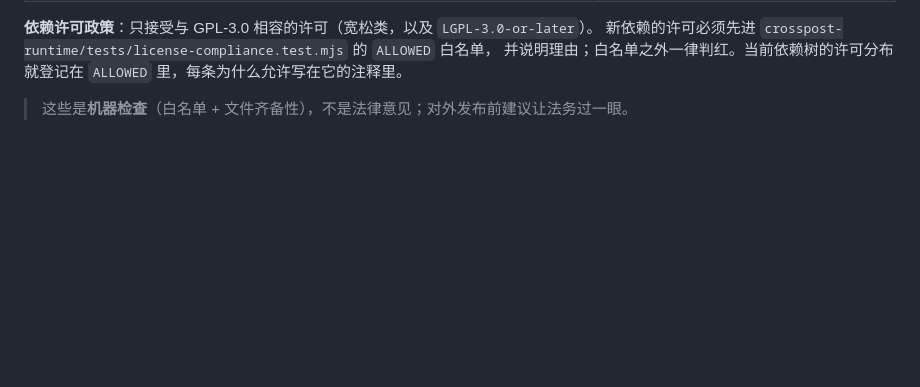
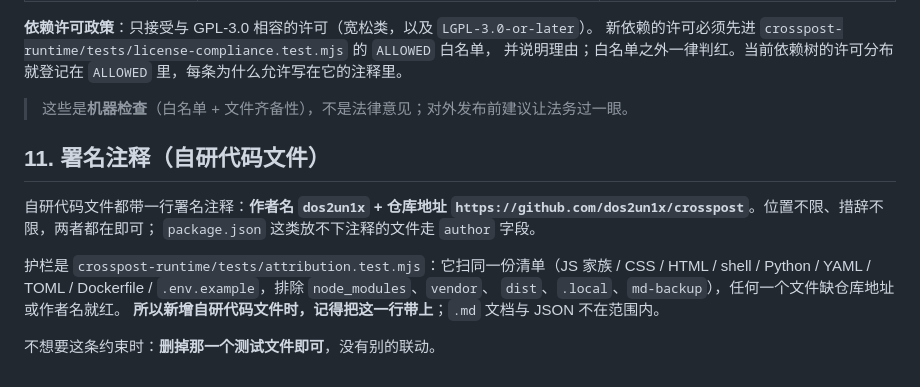
Before and after one commit to dos2un1x/crosspost, a Markdown page: CONTRIBUTING.md, the part around the change. Rendered like a GitHub page; blank space fills up the shorter version.

Commit message:
docs(contributing): 记下署名注释这条纪律（护栏文件 + 怎么撤销）
新增 §11「署名注释（自研代码文件）」：写清"自研代码文件都要带作者名 + 仓库地址、
package.json 走 author 字段"，并点名护栏 `crosspost-runtime/tests/attribution.test.mjs`
会扫同一份清单、任何文件缺署名就红 —— **所以新增自研代码文件时要记得带上这一行**；
不想要这条约束时**删掉那一个测试文件即可**，没有别的联动。

排在文末（§11）而不是插进中间：既有编号不动，避免 README 与 dependencies.md 里
「见 CONTRIBUTING.md §10」这类引用失效。

验证：docs-hygiene 8/8 · attribution 2/2 · test:runtime 739/739 · eslint 干净 · prettier --check 干净

```diff
--- a/CONTRIBUTING.md
+++ b/CONTRIBUTING.md
@@ -174,3 +174,16 @@ bridge/brand/                    md-backup/
 并说明理由；白名单之外一律判红。当前依赖树的许可分布就登记在 `ALLOWED` 里，每条为什么允许写在它的注释里。
 
 > 这些是**机器检查**（白名单 + 文件齐备性），不是法律意见；对外发布前建议让法务过一眼。
+
+## 11. 署名注释（自研代码文件）
+
+自研代码文件都带一行署名注释：**作者名 `dos2un1x` + 仓库地址
+`https://github.com/dos2un1x/crosspost`**。位置不限、措辞不限，两者都在即可；
+`package.json` 这类放不下注释的文件走 `author` 字段。
+
+护栏是 `crosspost-runtime/tests/attribution.test.mjs`：它扫同一份清单（JS 家族 / CSS / HTML /
+shell / Python / YAML / TOML / Dockerfile / `.env.example`，排除 `node_modules`、`vendor`、
+`dist`、`.local`、`md-backup`），任何一个文件缺仓库地址或作者名就红。
+**所以新增自研代码文件时，记得把这一行带上**；`.md` 文档与 JSON 不在范围内。
+
+不想要这条约束时：**删掉那一个测试文件即可**，没有别的联动。
```
